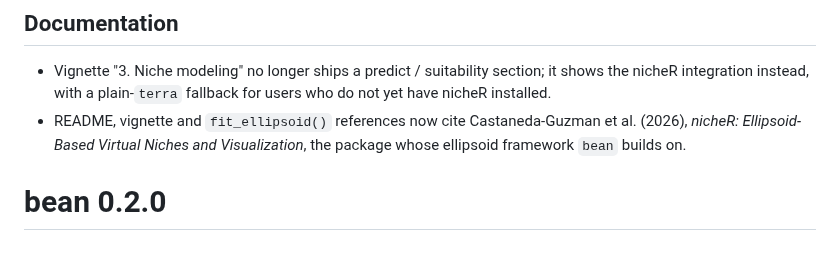
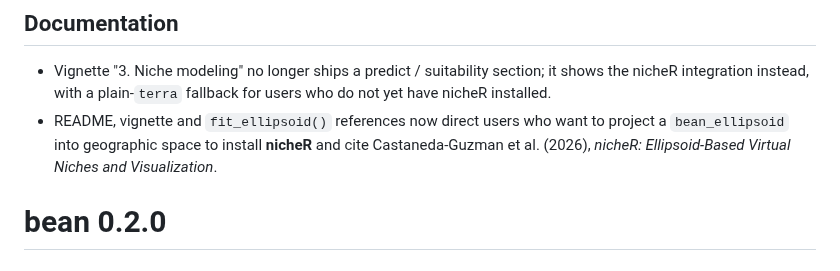
Before and after one commit to paanwaris/bean, a Markdown page: NEWS.md, the part around the change. Drawn GitHub-style.

```diff
--- a/NEWS.md
+++ b/NEWS.md
@@ -25,10 +25,10 @@
 * Vignette "3. Niche modeling" no longer ships a predict / suitability
   section; it shows the nicheR integration instead, with a plain-`terra`
   fallback for users who do not yet have nicheR installed.
-* README, vignette and `fit_ellipsoid()` references now cite
-  Castaneda-Guzman et al. (2026), *nicheR: Ellipsoid-Based Virtual
-  Niches and Visualization*, the package whose ellipsoid framework
-  `bean` builds on.
+* README, vignette and `fit_ellipsoid()` references now direct users
+  who want to project a `bean_ellipsoid` into geographic space to
+  install **nicheR** and cite Castaneda-Guzman et al. (2026), *nicheR:
+  Ellipsoid-Based Virtual Niches and Visualization*.
 
 # bean 0.2.0
 
```
